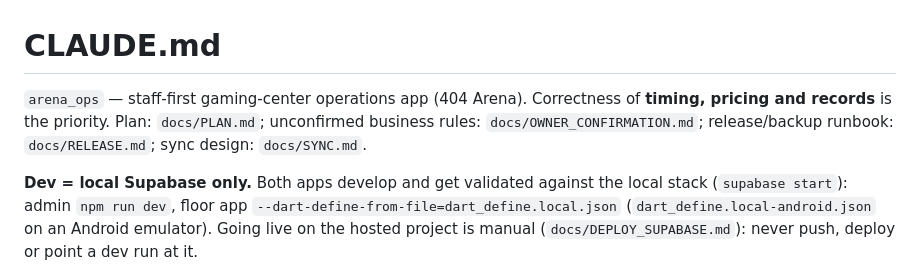
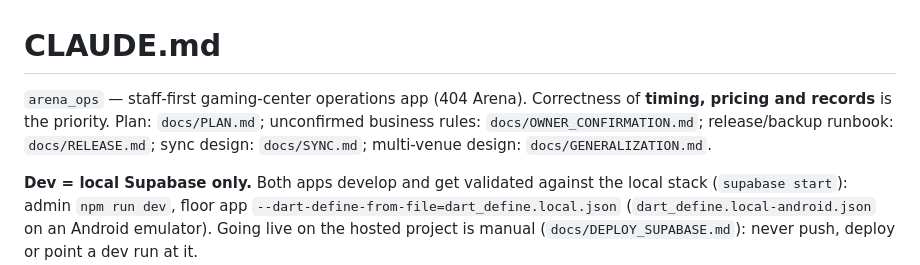
Before and after one commit to rorrimlabs/arc-arena, a Markdown page: CLAUDE.md, the part around the change. GitHub-like rendering.

```diff
--- a/CLAUDE.md
+++ b/CLAUDE.md
@@ -1,6 +1,6 @@
 # CLAUDE.md
 
-`arena_ops` — staff-first gaming-center operations app (404 Arena). Correctness of **timing, pricing and records** is the priority. Plan: `docs/PLAN.md`; unconfirmed business rules: `docs/OWNER_CONFIRMATION.md`; release/backup runbook: `docs/RELEASE.md`; sync design: `docs/SYNC.md`.
+`arena_ops` — staff-first gaming-center operations app (404 Arena). Correctness of **timing, pricing and records** is the priority. Plan: `docs/PLAN.md`; unconfirmed business rules: `docs/OWNER_CONFIRMATION.md`; release/backup runbook: `docs/RELEASE.md`; sync design: `docs/SYNC.md`; multi-venue design: `docs/GENERALIZATION.md`.
 
 **Dev = local Supabase only.** Both apps develop and get validated against the local stack (`supabase start`): admin `npm run dev`, floor app `--dart-define-from-file=dart_define.local.json` (`dart_define.local-android.json` on an Android emulator). Going live on the hosted project is manual (`docs/DEPLOY_SUPABASE.md`): never push, deploy or point a dev run at it.
 
```
Also changed, not shown: docs/GENERALIZATION.md (added, +185 -0 lines), docs/OWNER_CONFIRMATION.md (+2 -0 lines).
